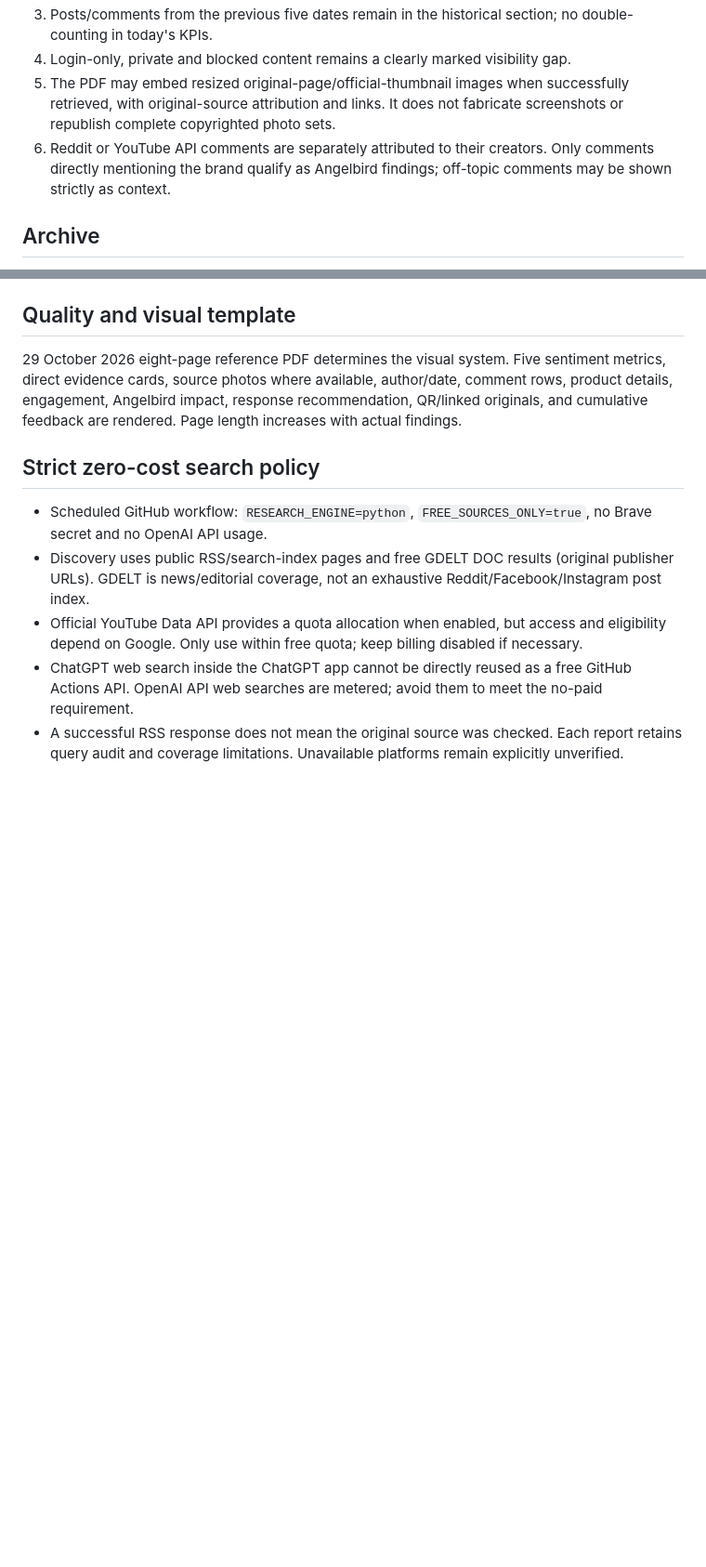
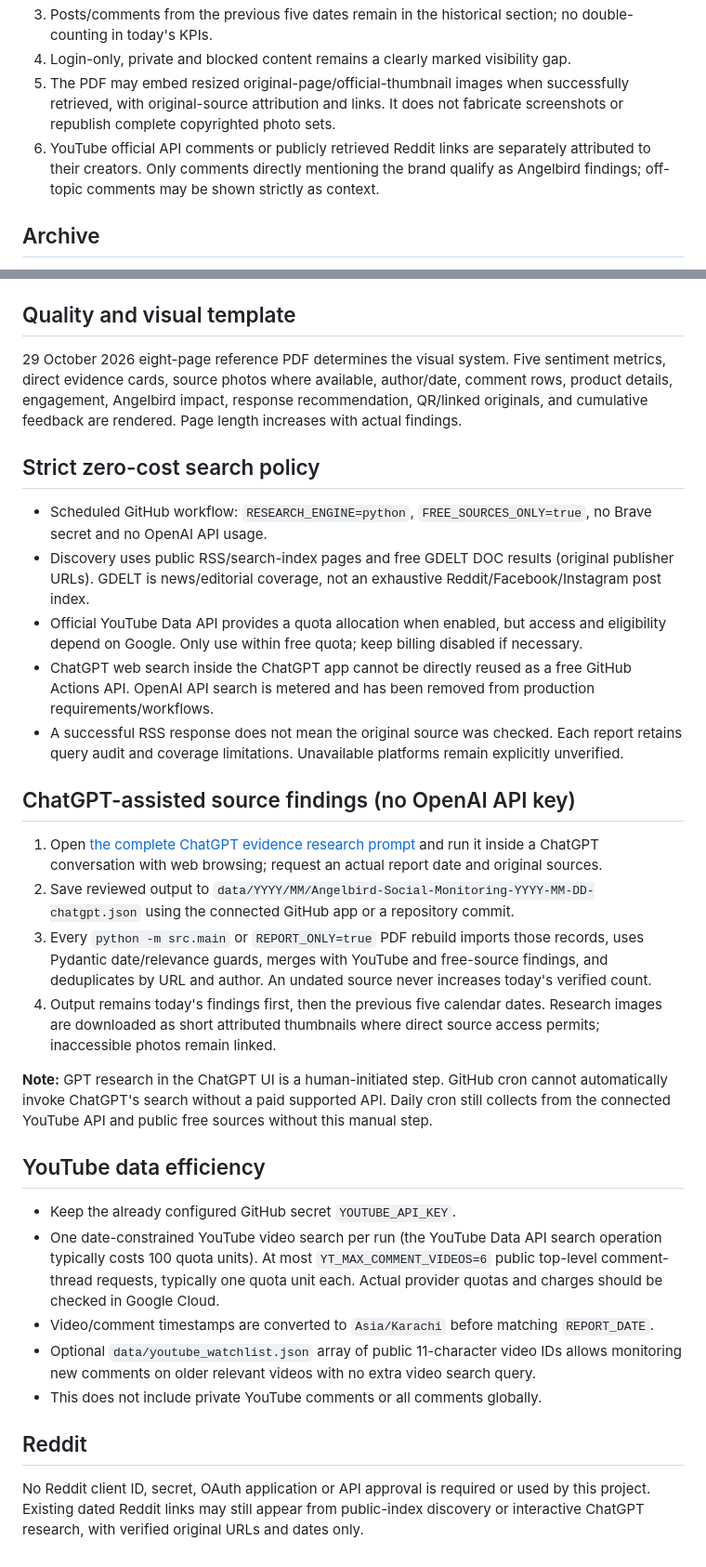
Before and after one commit to Mahimedia456/Angelbirdreportsocialmedia, a Markdown page: docs/PYTHON_RESEARCH_V3.md, 2 parts joined by grey strips. Shown at 93% size. Drawn GitHub-style; blank space fills up the shorter version.

Commit message:
Document connected YouTube and public free sources with ChatGPT research handoff; no Reddit/paid API

```diff
--- a/docs/PYTHON_RESEARCH_V3.md
+++ b/docs/PYTHON_RESEARCH_V3.md
@@ -25,7 +23,7 @@ Do not paste API keys into source code. The Python run works *best-effort* witho
 3. Posts/comments from the previous five dates remain in the historical section; no double-counting in today's KPIs.
 4. Login-only, private and blocked content remains a clearly marked visibility gap.
 5. The PDF may embed resized original-page/official-thumbnail images when successfully retrieved, with original-source attribution and links. It does not fabricate screenshots or republish complete copyrighted photo sets.
-6. Reddit or YouTube API comments are separately attributed to their creators. Only comments directly mentioning the brand qualify as Angelbird findings; off-topic comments may be shown strictly as context.
+6. YouTube official API comments or publicly retrieved Reddit links are separately attributed to their creators. Only comments directly mentioning the brand qualify as Angelbird findings; off-topic comments may be shown strictly as context.
 
 ## Archive
 - `data/YYYY/MM/Angelbird-Social-Monitoring-YYYY-MM-DD.json`: structured report
@@ -56,5 +54,23 @@ Production cron is 19:00 Asia/Karachi and the PDF filename follows the selected
 - Scheduled GitHub workflow: `RESEARCH_ENGINE=python`, `FREE_SOURCES_ONLY=true`, no Brave secret and no OpenAI API usage.
 - Discovery uses public RSS/search-index pages and free GDELT DOC results (original publisher URLs). GDELT is news/editorial coverage, not an exhaustive Reddit/Facebook/Instagram post index.
 - Official YouTube Data API provides a quota allocation when enabled, but access and eligibility depend on Google. Only use within free quota; keep billing disabled if necessary.
-- ChatGPT web search inside the ChatGPT app cannot be directly reused as a free GitHub Actions API. OpenAI API web searches are metered; avoid them to meet the no-paid requirement.
+- ChatGPT web search inside the ChatGPT app cannot be directly reused as a free GitHub Actions API. OpenAI API search is metered and has been removed from production requirements/workflows.
 - A successful RSS response does not mean the original source was checked. Each report retains query audit and coverage limitations. Unavailable platforms remain explicitly unverified.
+
+## ChatGPT-assisted source findings (no OpenAI API key)
+1. Open [the complete ChatGPT evidence research prompt](../prompts/chatgpt_interactive_research.md) and run it inside a ChatGPT conversation with web browsing; request an actual report date and original sources.
+2. Save reviewed output to `data/YYYY/MM/Angelbird-Social-Monitoring-YYYY-MM-DD-chatgpt.json` using the connected GitHub app or a repository commit.
+3. Every `python -m src.main` or `REPORT_ONLY=true` PDF rebuild imports those records, uses Pydantic date/relevance guards, merges with YouTube and free-source findings, and deduplicates by URL and author. An undated source never increases today's verified count.
+4. Output remains today's findings first, then the previous five calendar dates. Research images are downloaded as short attributed thumbnails where direct source access permits; inaccessible photos remain linked.
+
+**Note:** GPT research in the ChatGPT UI is a human-initiated step. GitHub cron cannot automatically invoke ChatGPT's search without a paid supported API. Daily cron still collects from the connected YouTube API and public free sources without this manual step.
+
+## YouTube data efficiency
+- Keep the already configured GitHub secret `YOUTUBE_API_KEY`.
+- One date-constrained YouTube video search per run (the YouTube Data API search operation typically costs 100 quota units). At most `YT_MAX_COMMENT_VIDEOS=6` public top-level comment-thread requests, typically one quota unit each. Actual provider quotas and charges should be checked in Google Cloud.
+- Video/comment timestamps are converted to `Asia/Karachi` before matching `REPORT_DATE`.
+- Optional `data/youtube_watchlist.json` array of public 11-character video IDs allows monitoring new comments on older relevant videos with no extra video search query.
+- This does not include private YouTube comments or all comments globally.
+
+## Reddit
+No Reddit client ID, secret, OAuth application or API approval is required or used by this project. Existing dated Reddit links may still appear from public-index discovery or interactive ChatGPT research, with verified original URLs and dates only.
```
Also changed, not shown: other parts of docs/PYTHON_RESEARCH_V3.md (+2 -4 lines).
